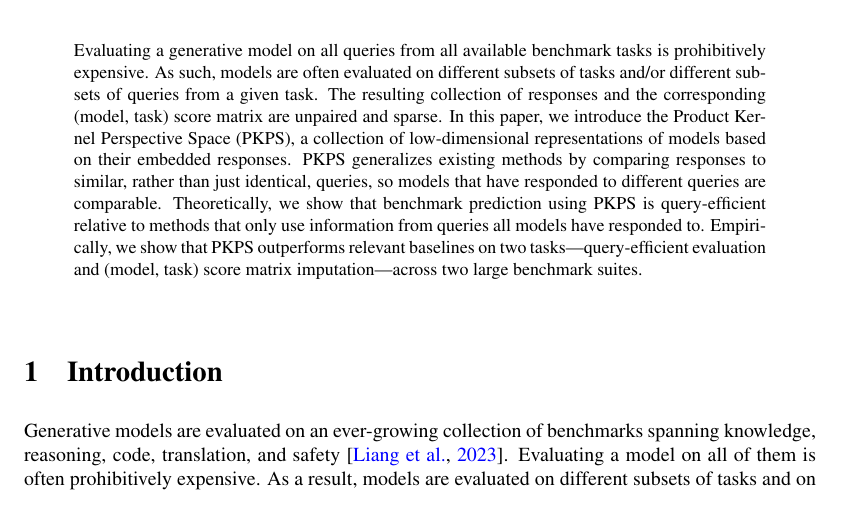
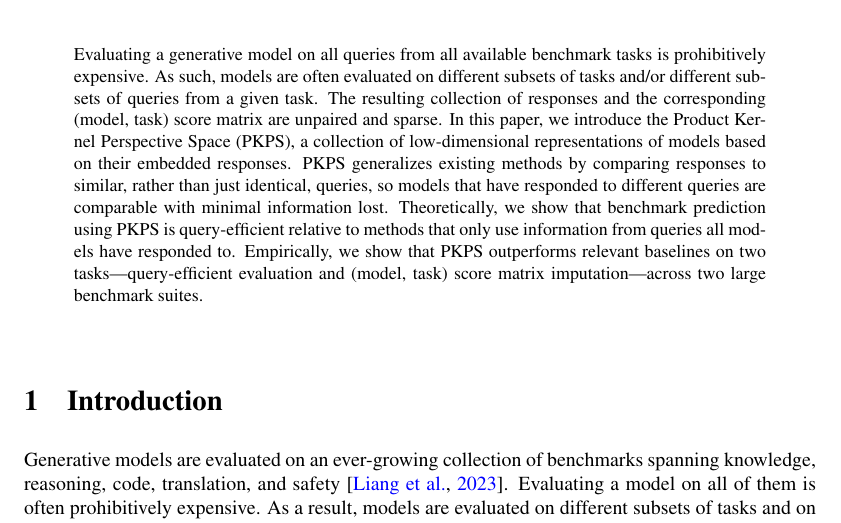
Before and after one commit to jataware/dkps, a LaTeX paper (paper/main.tex): part of page 1 of 19, cut so that both start at the same text. Compiled offline with pdfLaTeX.

Commit message:
abstract: comparable with minimal information lost
Co-Authored-By: Claude Opus 4.8 (1M context) <noreply@anthropic.com>
Claude-Session: https://claude.ai/code/session_019VkDoLFnBiHFuUR33BoaNY

```diff
--- a/paper/main.tex
+++ b/paper/main.tex
@@ -42,7 +42,8 @@ responses and the corresponding (model, task) score matrix are unpaired and spar
 this paper, we introduce the Product Kernel Perspective Space (\PKPS), a collection of
 low-dimensional representations of models based on their embedded responses. \PKPS
 generalizes existing methods by comparing responses to similar, rather than just
-identical, queries, so models that have responded to different queries are comparable. Theoretically, we show that
+identical, queries, so models that have responded to different queries are comparable with minimal
+information lost. Theoretically, we show that
 benchmark prediction using \PKPS is query-efficient relative to methods that only use
 information from queries all models have responded to. Empirically, we show that \PKPS
 outperforms relevant baselines on two tasks---query-efficient evaluation and (model, task)
```
Also changed, not shown: paper/main.pdf.
